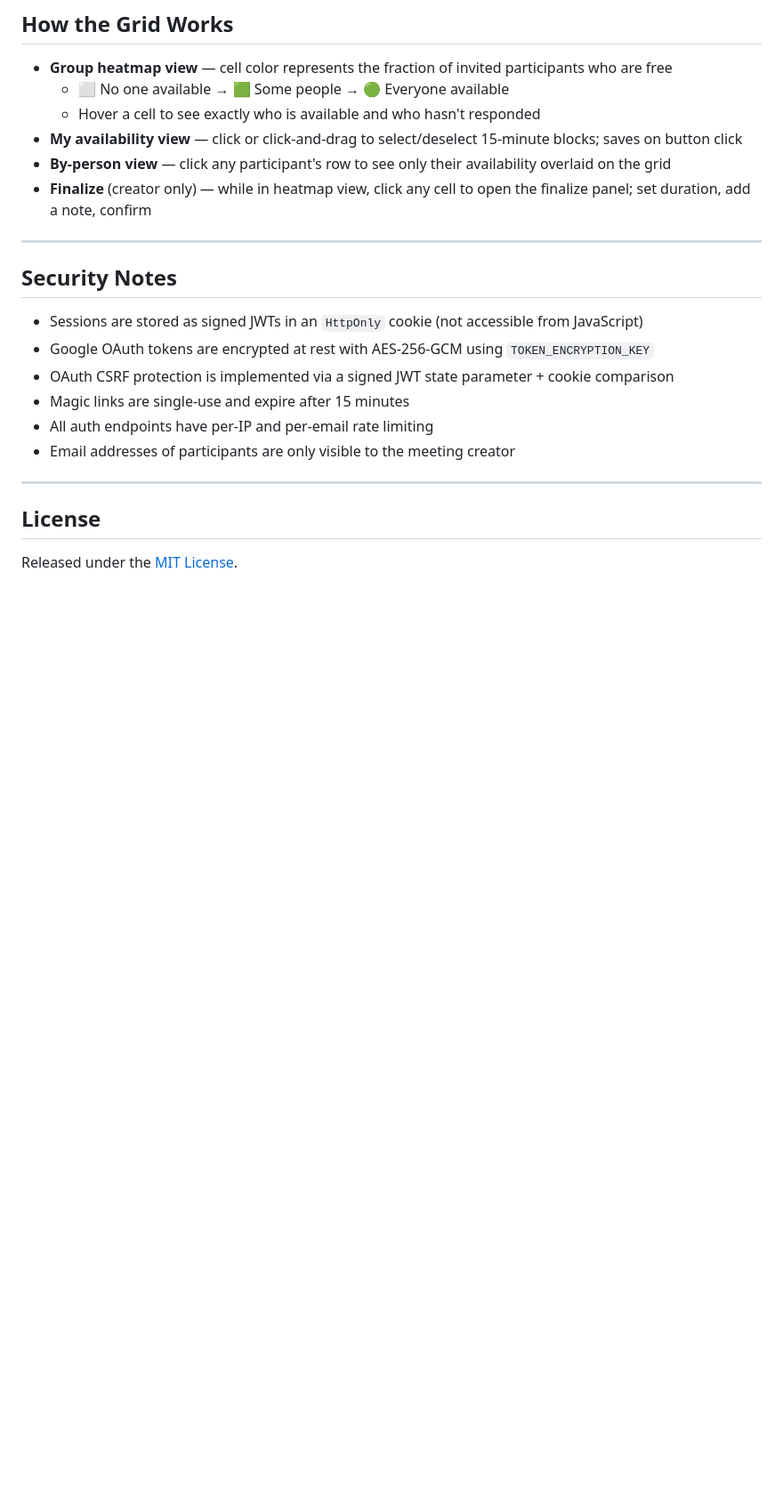
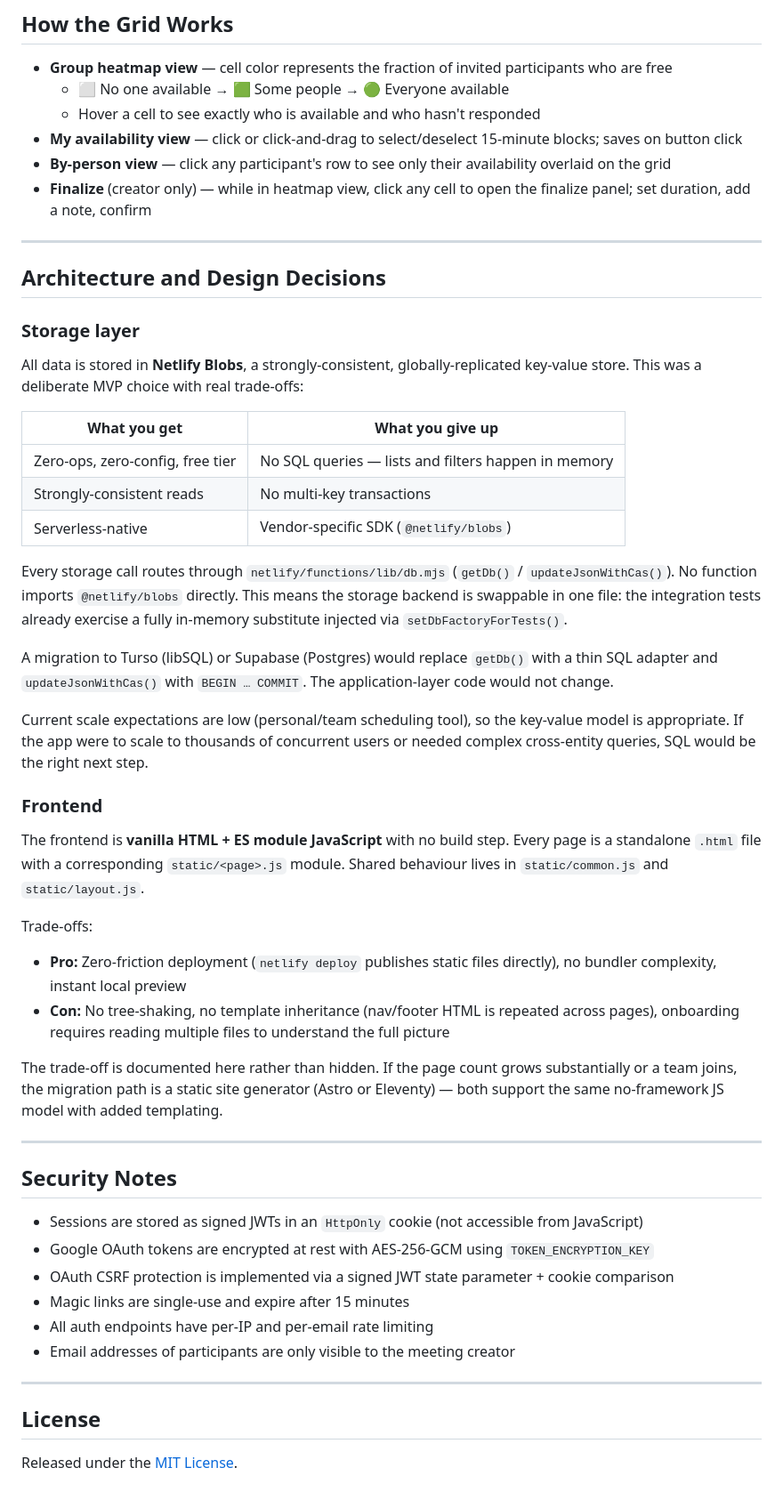
Before and after one commit to pisanuw/meetme, a Markdown page: README.md, the part around the change. Shown at 89% size. Drawn GitHub-style; blank space fills up the shorter version.

Commit message:
docs: add Architecture and Design Decisions section to README (storage layer + frontend trade-offs)

```diff
--- a/README.md
+++ b/README.md
@@ -488,6 +488,36 @@ npm run predeploy:full
 
 ---
 
+## Architecture and Design Decisions
+
+### Storage layer
+
+All data is stored in **Netlify Blobs**, a strongly-consistent, globally-replicated key-value store. This was a deliberate MVP choice with real trade-offs:
+
+| What you get | What you give up |
+|---|---|
+| Zero-ops, zero-config, free tier | No SQL queries — lists and filters happen in memory |
+| Strongly-consistent reads | No multi-key transactions |
+| Serverless-native | Vendor-specific SDK (`@netlify/blobs`) |
+
+Every storage call routes through `netlify/functions/lib/db.mjs` (`getDb()` / `updateJsonWithCas()`). No function imports `@netlify/blobs` directly. This means the storage backend is swappable in one file: the integration tests already exercise a fully in-memory substitute injected via `setDbFactoryForTests()`.
+
+A migration to Turso (libSQL) or Supabase (Postgres) would replace `getDb()` with a thin SQL adapter and `updateJsonWithCas()` with `BEGIN … COMMIT`. The application-layer code would not change.
+
+Current scale expectations are low (personal/team scheduling tool), so the key-value model is appropriate. If the app were to scale to thousands of concurrent users or needed complex cross-entity queries, SQL would be the right next step.
+
+### Frontend
+
+The frontend is **vanilla HTML + ES module JavaScript** with no build step. Every page is a standalone `.html` file with a corresponding `static/<page>.js` module. Shared behaviour lives in `static/common.js` and `static/layout.js`.
+
+Trade-offs:
+- **Pro:** Zero-friction deployment (`netlify deploy` publishes static files directly), no bundler complexity, instant local preview
+- **Con:** No tree-shaking, no template inheritance (nav/footer HTML is repeated across pages), onboarding requires reading multiple files to understand the full picture
+
+The trade-off is documented here rather than hidden. If the page count grows substantially or a team joins, the migration path is a static site generator (Astro or Eleventy) — both support the same no-framework JS model with added templating.
+
+---
+
 ## Security Notes
 
 - Sessions are stored as signed JWTs in an `HttpOnly` cookie (not accessible from JavaScript)
```
